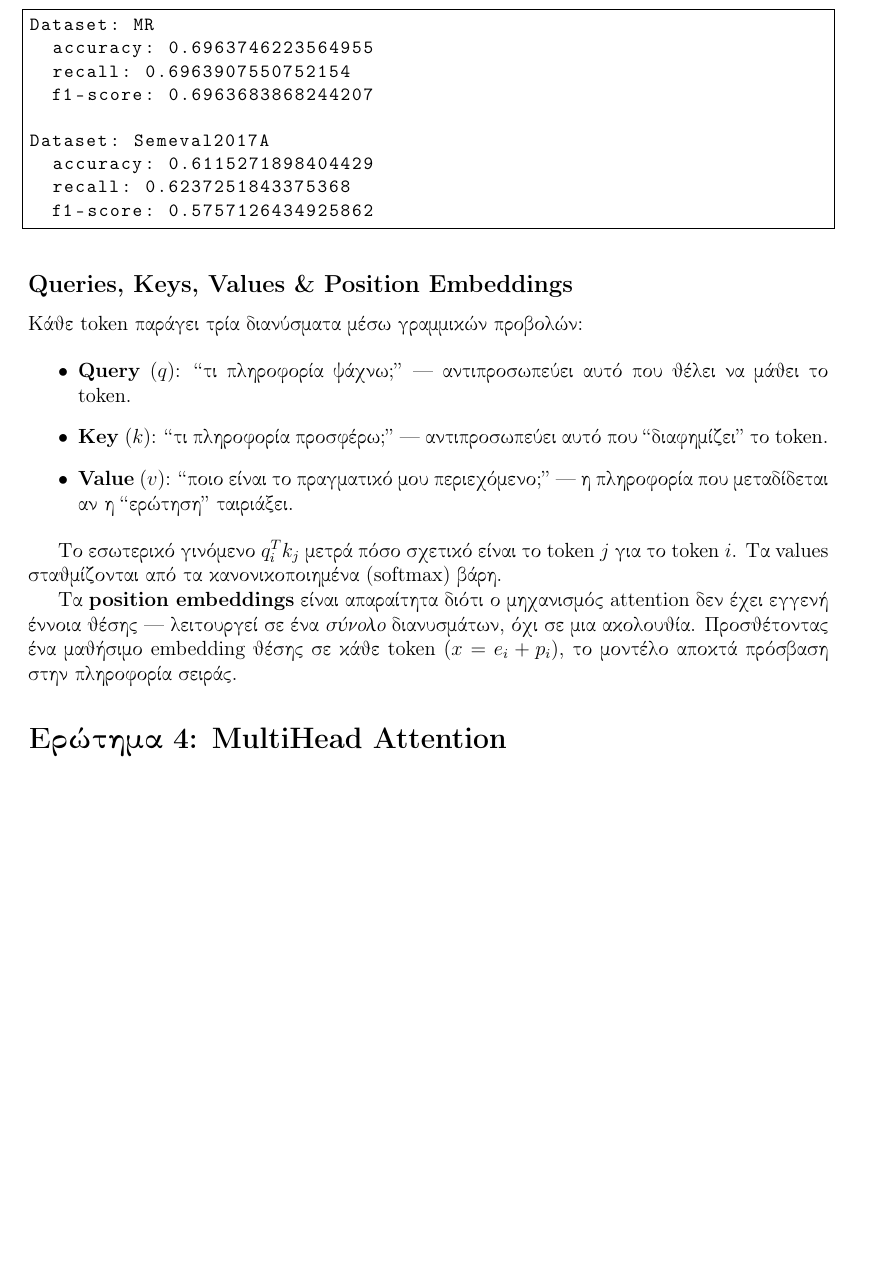
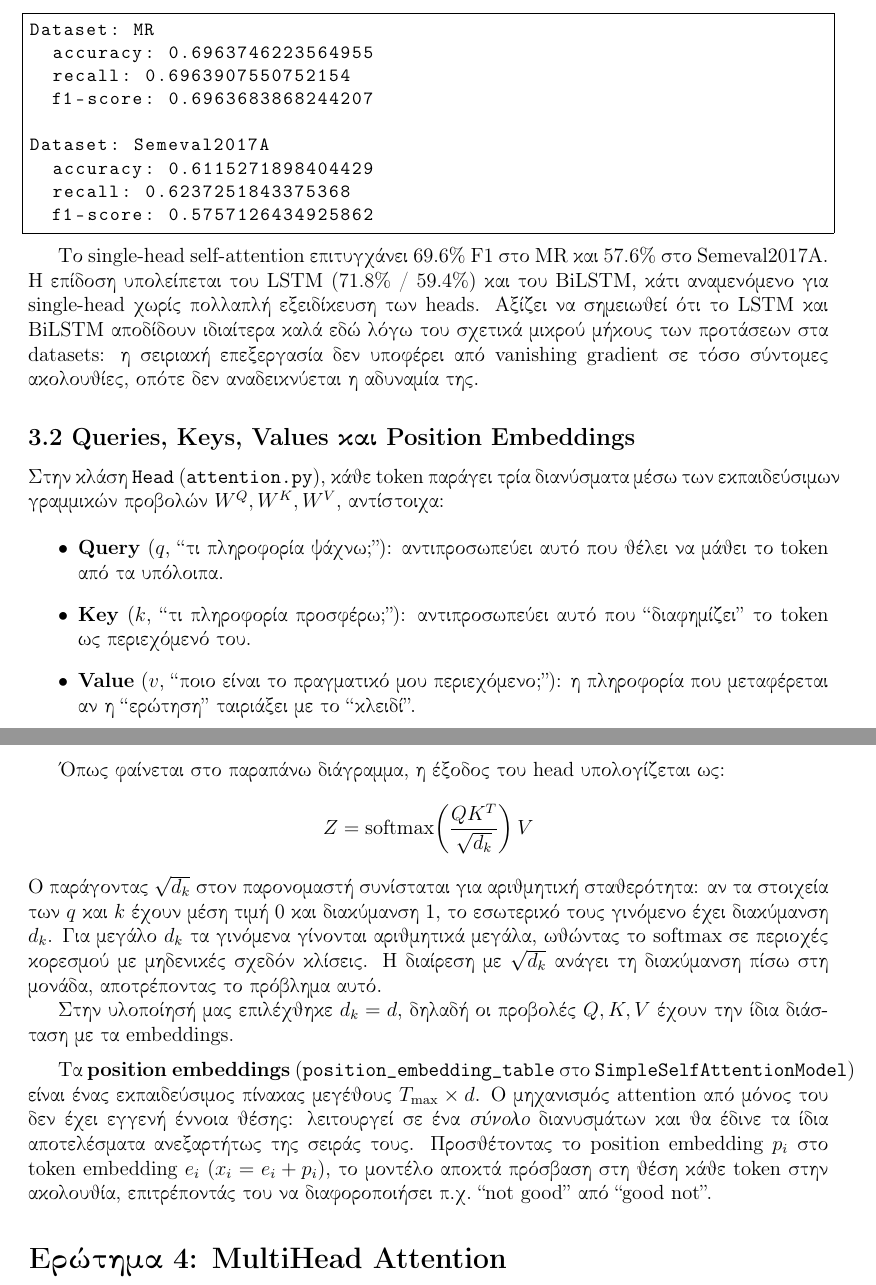
Before and after one commit to ThanoSnake/Speech_and_Language, a LaTeX document (lab2/report.tex): part of page 13 of 19 before the commit and two parts of pages 14 and 15 of 21 after it, the two joined at a grey line, cut so that both start at the same text, the shorter picture padded with empty space. Compiled offline with pdfLaTeX.

Commit message:
Finish Q3

```diff
--- a/lab2/report.tex
+++ b/lab2/report.tex
@@ -554,0 +554 @@ $\mathbb{R}^{2H} \to \mathbb{R}^C$ για την τελική ταξινόμησ
+Τρεις γραμμικοί μετασχηματισμοί $W^Q, W^K, W^V$ παράγουν τους πίνακες
@@ -561,30 +586,55 @@ $\mathbb{R}^{2H} \to \mathbb{R}^C$ για την τελική ταξινόμησ
 
 \lstinputlisting[language={}]{results/self_attention_results.txt}
 
-\subsection{Queries, Keys, Values \& Position Embeddings}
+Το single-head self-attention επιτυγχάνει 69.6\% F1 στο MR και
+57.6\% στο Semeval2017A. Η επίδοση υπολείπεται του LSTM (71.8\% / 59.4\%)
+και του BiLSTM, κάτι αναμενόμενο για single-head χωρίς πολλαπλή
+εξειδίκευση των heads. Αξίζει να σημειωθεί ότι το LSTM και BiLSTM
+αποδίδουν ιδιαίτερα καλά εδώ λόγω του σχετικά μικρού μήκους
+των προτάσεων στα datasets: η σειριακή επεξεργασία δεν υποφέρει
+από vanishing gradient σε τόσο σύντομες ακολουθίες, οπότε δεν
+αναδεικνύεται η αδυναμία της.
 
-Κάθε token παράγει τρία διανύσματα μέσω γραμμικών προβολών:
+\subsection{3.2 Queries, Keys, Values και Position Embeddings}
+
+Στην κλάση \texttt{Head} (\texttt{attention.py}), κάθε token παράγει
+τρία διανύσματα μέσω των εκπαιδεύσιμων γραμμικών προβολών $W^Q, W^K, W^V$, αντίστοιχα:
 
 \begin{itemize}
-    \item \textbf{Query} ($q$): ``τι πληροφορία ψάχνω;'' ---
-    αντιπροσωπεύει αυτό που θέλει να μάθει το token.
-    \item \textbf{Key} ($k$): ``τι πληροφορία προσφέρω;'' ---
-    αντιπροσωπεύει αυτό που ``διαφημίζει'' το token.
-    \item \textbf{Value} ($v$): ``ποιο είναι το πραγματικό μου
-    περιεχόμενο;'' --- η πληροφορία που μεταδίδεται αν
-    η ``ερώτηση'' ταιριάξει.
+    \item \textbf{Query} ($q$, ``τι πληροφορία ψάχνω;''): αντιπροσωπεύει
+    αυτό που θέλει να μάθει το token από τα υπόλοιπα.
+    \item \textbf{Key} ($k$, ``τι πληροφορία προσφέρω;''): αντιπροσωπεύει
+    αυτό που ``διαφημίζει'' το token ως περιεχόμενό του.
+    \item \textbf{Value} ($v$, ``ποιο είναι το πραγματικό μου περιεχόμενο;''):
+    η πληροφορία που μεταφέρεται αν η ``ερώτηση'' ταιριάξει με το ``κλειδί''.
 \end{itemize}
 
-Το εσωτερικό γινόμενο $q_i^T k_j$ μετρά πόσο σχετικό είναι
-το token $j$ για το token $i$. Τα values σταθμίζονται
-από τα κανονικοποιημένα (softmax) βάρη.
+\medskip
+Όπως φαίνεται στο παραπάνω διάγραμμα, η έξοδος του head υπολογίζεται ως:
+\[
+    Z = \text{softmax}\!\left(\frac{QK^T}{\sqrt{d_k}}\right) V
+\]
+Ο παράγοντας $\sqrt{d_k}$ στον παρονομαστή συνίσταται για αριθμητική
+σταθερότητα: αν τα στοιχεία των $q$ και $k$ έχουν μέση τιμή 0 και διακύμανση 1,
+το εσωτερικό τους γινόμενο έχει διακύμανση $d_k$.
+Για μεγάλο $d_k$ τα γινόμενα γίνονται αριθμητικά μεγάλα, ωθώντας το softmax
+σε περιοχές κορεσμού με μηδενικές σχεδόν κλίσεις.
+Η διαίρεση με $\sqrt{d_k}$ ανάγει τη διακύμανση πίσω στη μονάδα,
+αποτρέποντας το πρόβλημα αυτό.
 
-Τα \textbf{position embeddings} είναι απαραίτητα διότι ο
-μηχανισμός attention δεν έχει εγγενή έννοια θέσης ---
-λειτουργεί σε ένα \emph{σύνολο} διανυσμάτων, όχι σε μια
-ακολουθία. Προσθέτοντας ένα μαθήσιμο embedding θέσης σε
-κάθε token ($x = e_i + p_i$), το μοντέλο αποκτά πρόσβαση
-στην πληροφορία σειράς.
+Στην υλοποίησή μας επιλέχθηκε $d_k = d$, δηλαδή οι προβολές $Q, K, V$
+έχουν την ίδια διάσταση με τα embeddings.
+
+\medskip
+Τα \textbf{position embeddings} (\texttt{position\_embedding\_table}
+στο \texttt{SimpleSelfAttentionModel}) είναι ένας εκπαιδεύσιμος πίνακας
+μεγέθους $T_{\max} \times d$. Ο μηχανισμός attention από μόνος του
+δεν έχει εγγενή έννοια θέσης: λειτουργεί σε ένα \emph{σύνολο}
+διανυσμάτων και θα έδινε τα ίδια αποτελέσματα ανεξαρτήτως της
+σειράς τους. Προσθέτοντας το position embedding $p_i$ στο token
+embedding $e_i$ ($x_i = e_i + p_i$), το μοντέλο αποκτά πρόσβαση
+στη θέση κάθε token στην ακολουθία, επιτρέποντάς του να διαφοροποιήσει
+π.χ.\ ``not good'' από ``good not''.
 
 %=======================================================================
 \section{Ερώτημα 4: MultiHead Attention}
```
Also changed, not shown: lab2/selfAttention.png (added), lab2/report.tex (56 more changed lines), 1 other file.
